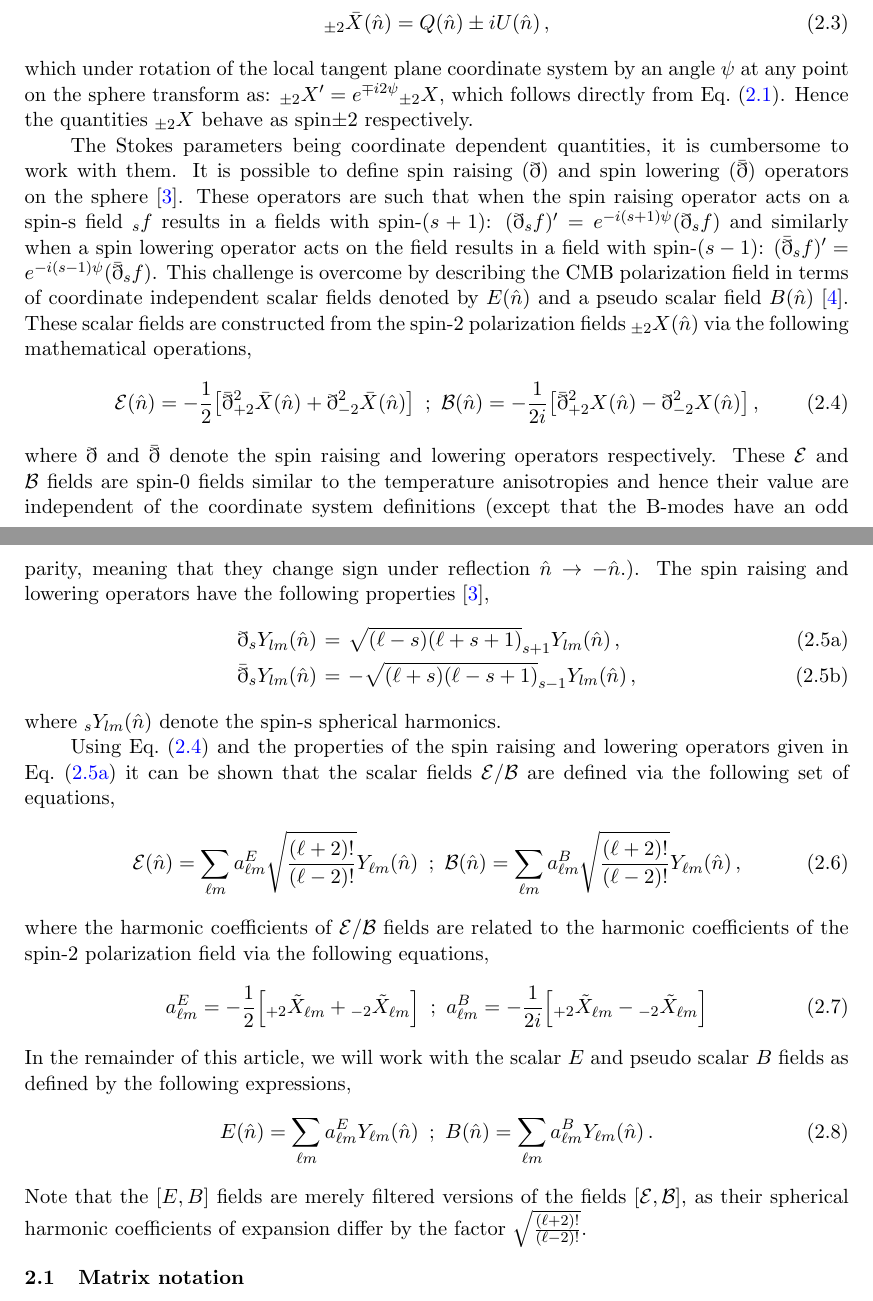
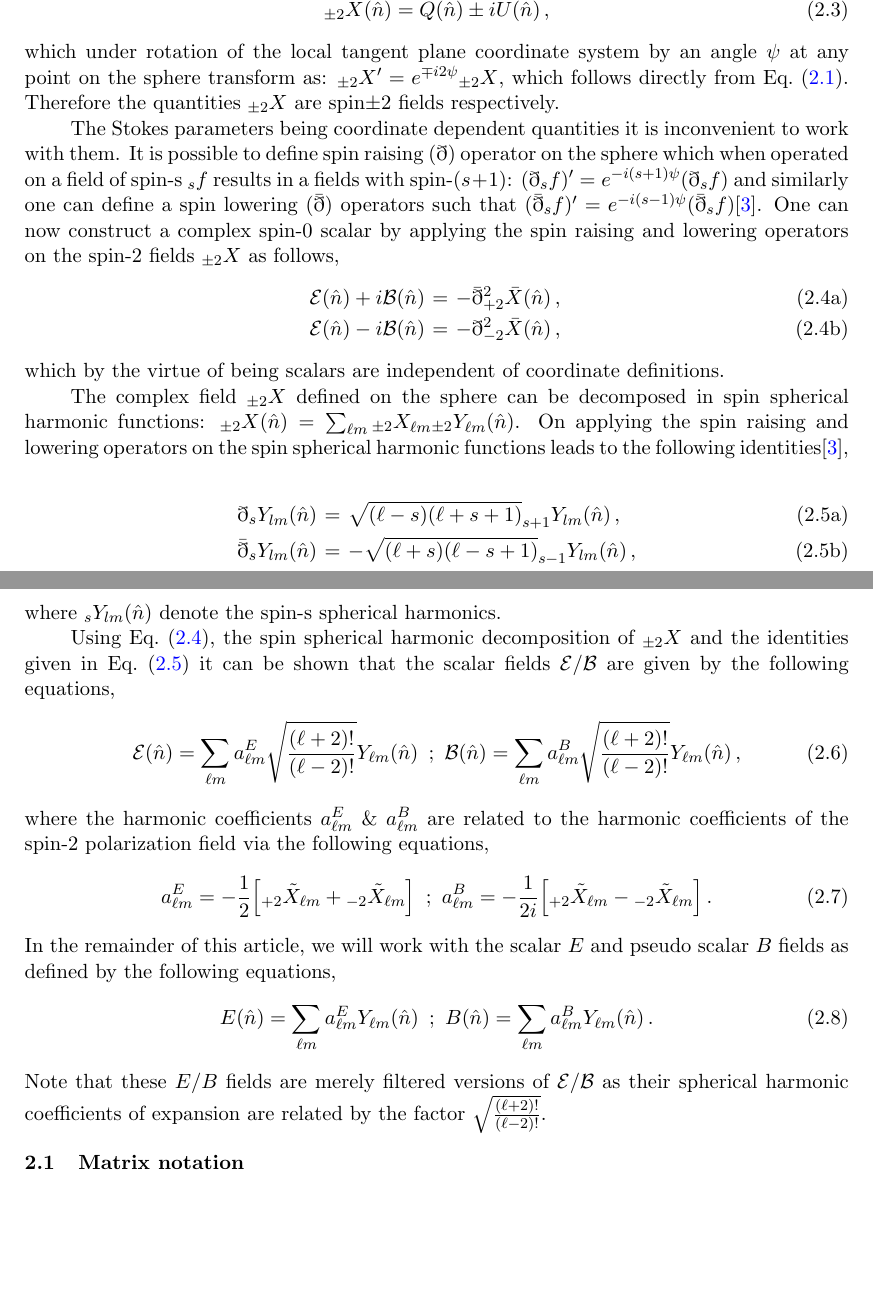
Before and after one commit to adityarotti/Real-space-QU-to-EB-translation, a LaTeX document (articles/formalism/article.tex, which reads articles/formalism/sections/real_space_formalism.tex): two parts of pages 3 and 4 of 23, joined at a grey line, cut so that both start at the same text, the shorter picture padded with empty space. Compiled offline with pdfLaTeX.

Commit message:
updates to section 2 and 3.0

```diff
--- a/articles/formalism/sections/real_space_formalism.tex
+++ b/articles/formalism/sections/real_space_formalism.tex
@@ -23,42 +23,49 @@ under right handed rotations of the local coordinate system are termed spin-s fi
 _{\pm 2}\bar{X}(\hat{n}) = Q(\hat{n}) \pm i U (\hat{n}) \,, %\nonumber \\ &=& \sum_{\ell m}  {_{\pm 2}} \tilde{X}_{\ell m}  \, {_{\pm 2}}Y_{\ell m} (\hat{n}) \,.
 \eeq
 %
-which under rotation of the local tangent plane coordinate system by an angle $\psi$ at any point on the sphere transform as: $_{\pm 2}X' = e^{\mp i2\psi} {_{\pm 2}X}$, which follows directly from \eq{eq:qu-rot}. Hence the quantities $_{\pm2}X$ behave as spin${\pm2}$ respectively.
+which under rotation of the local tangent plane coordinate system by an angle $\psi$ at any point on the sphere transform as: $_{\pm 2}X' = e^{\mp i2\psi} {_{\pm 2}X}$, which follows directly from \eq{eq:qu-rot}. Therefore the quantities $_{\pm2}X$ are spin${\pm2}$ fields respectively.
 
-The Stokes parameters being coordinate dependent quantities, it is cumbersome to work with them. It is possible to define spin raising ($\eth$) and spin lowering $(\bar{\eth})$ operators on the sphere \cite{goldberg67}.  These operators are such that when the spin raising operator acts on a spin-s field $_{s}f$ results in a fields with spin-$(s+1)$: $(\eth _{s}f)' = e^{-i(s+1)\psi}(\eth _{s}f)$ and similarly when a spin lowering operator acts on the field results in a field with spin-$(s-1)$: $(\bar{\eth} _{s}f)' = e^{-i(s-1)\psi}(\bar{\eth} _{s}f)$. This challenge is overcome by describing the CMB polarization field in terms of coordinate independent scalar fields denoted by $E(\hat{n}) $ and a pseudo scalar field $B(\hat{n}) $ \cite{Kamionkowski1997}. These scalar fields are constructed from the spin-2 polarization fields $_{\pm 2}X(\hat{n})$ via the following mathematical operations,
+The Stokes parameters being coordinate dependent quantities it is inconvenient to work with them. It is possible to define spin raising ($\eth$) operator on the sphere which when operated on a field of spin-s $_{s}f$ results in a fields with spin-$(s+1)$: $(\eth _{s}f)' = e^{-i(s+1)\psi}(\eth _{s}f)$ and similarly one can define a spin lowering $(\bar{\eth})$ operators such that $(\bar{\eth} _{s}f)' = e^{-i(s-1)\psi}(\bar{\eth} _{s}f)$\cite{goldberg67}. One can now construct a complex spin-0 scalar by applying the spin raising and lowering operators on the spin-2 fields ${_{\pm 2}X}$ as follows,
 %
-\beq \label{eq:ebdef}
-\mathcal{E}(\hat{n}) = -\frac{1}{2} \big[ \bar{\eth}^2 _{+ 2}\bar{X}(\hat{n})  +  \eth^2 _{- 2}\bar{X}(\hat{n}) \big] ~\,;~\mathcal{B}(\hat{n}) = -\frac{1}{2i} \big[ \bar{\eth}^2 _{+ 2}X(\hat{n})  -  \eth^2 _{- 2}X(\hat{n}) \big] \,,
-\eeq
+\begin{subequations}\label{eq:ebdef}
+\beqry
+\mathcal{E}(\hat{n}) + i \mathcal{B}(\hat{n}) &=& -\bar{\eth}^2 _{+ 2}\bar{X}(\hat{n}) \,,\\
+\mathcal{E}(\hat{n}) - i \mathcal{B}(\hat{n}) &=& -{\eth}^2 _{-2}\bar{X}(\hat{n}) \,,
+\eeqry
+\end{subequations}
 %
-where $\eth$ and $\bar{\eth}$ denote the spin raising and lowering operators respectively. These $\mathcal{E}$ and $\mathcal{B}$ fields are spin-0 fields similar to the temperature anisotropies and hence their value are independent of the coordinate system definitions (except that the B-modes have an odd parity, meaning that they change sign under reflection $\hat{n} \rightarrow -\hat{n}$.). The spin raising and lowering operators have the following properties \cite{goldberg67},
+which by the virtue of being scalars are independent of coordinate definitions. %The real part of this complex spin-0 scalar field corresponds to the E-mode while the imaginary part to the B-modes \cite{Kamionkowski1997}.
+
+The complex field $_{\pm 2}X$ defined on the sphere can be decomposed in spin spherical harmonic functions: ${}_{\pm 2}X(\hat{n}) = \sum_{\ell m} {}_{\pm 2} X_{\ell m} {}_{\pm 2}Y_{\ell m}(\hat{n})$. On applying the spin raising and lowering operators on the spin spherical harmonic functions leads to the following identities\cite{goldberg67},
 %
-\beqrys \label{eq:spinopylm}
+\begin{subequations}\label{eq:spinopylm}
+\beqry
 \eth _s Y_{lm}(\hat{n}) &=& \sqrt{(\ell-s)(\ell+s+1)} _{s+1} Y_{lm}(\hat{n}) \,, \\
 \bar{\eth} _s Y_{lm}(\hat{n}) &=& -\sqrt{(\ell+s)(\ell-s+1)} _{s-1} Y_{lm}(\hat{n}) \,,
-\eeqrys
+\eeqry
+\end{subequations}
 %
 where $_s Y_{lm}(\hat{n}) $ denote the spin-s spherical harmonics.
 
-Using \eq{eq:ebdef} and the properties of the spin raising and lowering operators given in \eq{eq:spinopylm} it can be shown that the scalar fields $\mathcal{E}/\mathcal{B}$ are defined via the following set of equations,
+Using \eq{eq:ebdef}, the spin spherical harmonic decomposition of ${}_{\pm2}X$ and the identities given in \eq{eq:spinopylm} it can be shown that the scalar fields $\mathcal{E}/\mathcal{B}$ are given by the following equations,
 %
 \beq \label{eq:pseudo}
 \mathcal{E}(\hat{n}) = \sum_{\ell m} a^{E}_{\ell m} \sqrt{\frac{(\ell+2)!}{(\ell-2)!}} Y_{\ell m} (\hat{n}) ~\,;~ \mathcal{B}(\hat{n})  =\sum_{\ell m} a^{B}_{\ell m} \sqrt{\frac{(\ell+2)!}{(\ell-2)!}} Y_{\ell m} (\hat{n}) \,,
 \eeq
 %
-where the harmonic coefficients of  $\mathcal{E}/\mathcal{B}$ fields are related to the harmonic coefficients of the spin-2 polarization field via the following equations,
+where the harmonic coefficients $a^{E}_{\ell m}$  \& $a^{B}_{\ell m}$ are related to the harmonic coefficients of the spin-2 polarization field via the following equations,
 %
 \beq\label{eq:x2eb}
-a^{E}_{\ell m} = -\frac{1}{2} \Big[ {}_{+2}\tilde{X}_{\ell m} + {}_{-2}\tilde{X}_{\ell m} \Big] ~\,;~a^{B}_{\ell m} = -\frac{1}{2i} \Big[ {}_{+2}\tilde{X}_{\ell m} - {}_{-2}\tilde{X}_{\ell m} \Big]
+a^{E}_{\ell m} = -\frac{1}{2} \Big[ {}_{+2}\tilde{X}_{\ell m} + {}_{-2}\tilde{X}_{\ell m} \Big] ~\,;~a^{B}_{\ell m} = -\frac{1}{2i} \Big[ {}_{+2}\tilde{X}_{\ell m} - {}_{-2}\tilde{X}_{\ell m} \Big] \,.
 \eeq
 %
-In the remainder of this article, we will work with the scalar $E$ and pseudo scalar $B$ fields as defined by the following expressions,
+In the remainder of this article, we will work with the scalar $E$ and pseudo scalar $B$ fields as defined by the following equations,
 %
 \beq \label{eq:realeb}
 E(\hat{n}) = \sum_{\ell m} a^{E}_{\ell m} Y_{\ell m} (\hat{n}) ~\,;~ B(\hat{n})  =\sum_{\ell m} a^{B}_{\ell m} Y_{\ell m} (\hat{n}) \,.
 \eeq
 %
-Note that the $[E,B]$ fields are merely filtered versions of the fields $[\mathcal{E},\mathcal{B}]$, as their spherical harmonic coefficients of expansion differ by the factor $\sqrt{\frac{(\ell+2)!}{(\ell-2)!}}$. %We make this choice since the CMB spectra are more closely related to the fields E \& B.
+Note that these $E/B$ fields are merely filtered versions of $\mathcal{E}/\mathcal{B}$ as their spherical harmonic coefficients of expansion are related by the factor $\sqrt{\frac{(\ell+2)!}{(\ell-2)!}}$. %We make this choice since the CMB spectra are more closely related to the fields E \& B.
 %--------------------------------------------------------
 %--------------------------------------------------------
 \subsection{Matrix notation} \label{sec:mat_pol_intro}
```
Also changed, not shown: articles/formalism/ref.bib (+82 -82 lines), articles/formalism/sections/appendix.tex (+1 -1 lines), articles/formalism/article.bbl, articles/formalism/article.pdf, articles/formalism/sections/real_space_formalism.tex (18 more changed lines), 1 other file.
